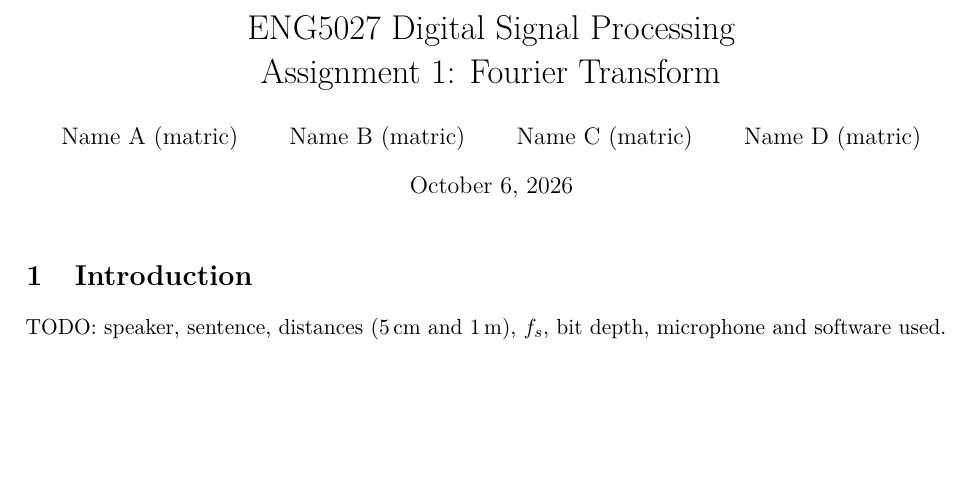
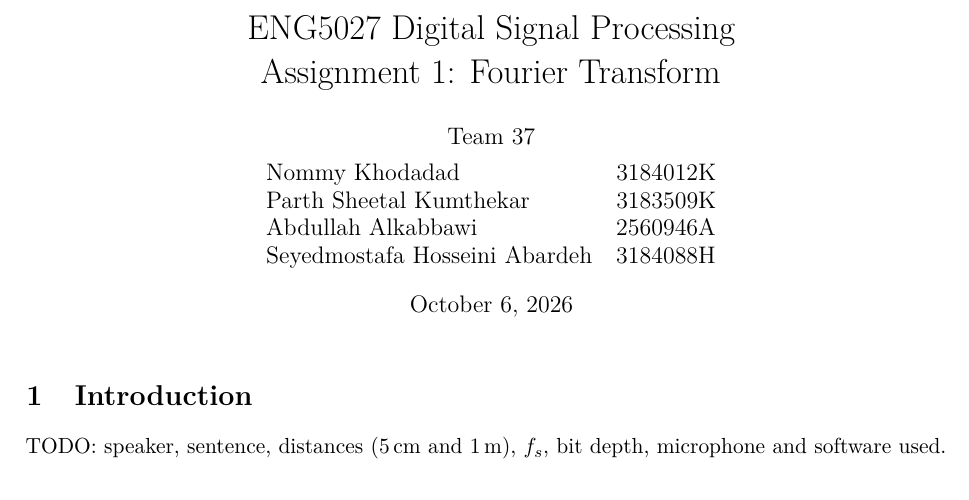
Before and after one commit to abdullahalkabbawi/eng5027-assignment1, a LaTeX document (report.tex): part of page 1 of 2, cut so that both start at the same text, the shorter picture padded with empty space. Compiled offline with pdfLaTeX.

Commit message:
Add Team 37 names and matric numbers

```diff
--- a/report.tex
+++ b/report.tex
@@ -30,7 +30,13 @@
 
 \title{ENG5027 Digital Signal Processing\\Assignment 1: Fourier Transform}
 \author{%
-  Name A (matric) \and Name B (matric) \and Name C (matric) \and Name D (matric)}
+  Team 37\\[4pt]
+  \begin{tabular}{@{}l l@{}}
+    Nommy Khodadad & 3184012K \\
+    Parth Sheetal Kumthekar & 3183509K \\
+    Abdullah Alkabbawi & 2560946A \\
+    Seyedmostafa Hosseini Abardeh & 3184088H \\
+  \end{tabular}}
 \date{\today}
 
 \begin{document}
```
Also changed, not shown: README.md, 1 other file.
